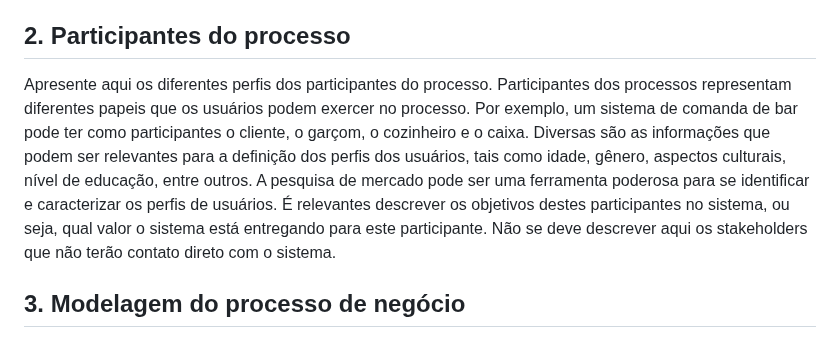
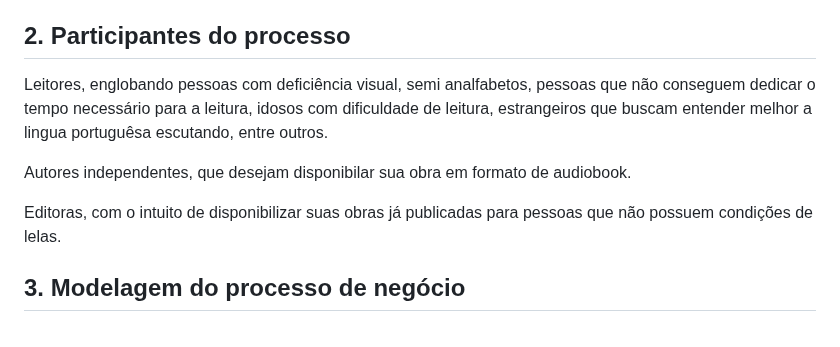
Before and after one commit to ICEI-PUC-Minas-PPLES-TI/plf-es-2023-1-ti2-0924100-webteca, a Markdown page: docs/relatorio_final.md, the part around the change. Rendered like a GitHub page.

Commit message:
Update relatorio_final.md
#13

```diff
--- a/docs/relatorio_final.md
+++ b/docs/relatorio_final.md
@@ -65,7 +65,11 @@ opção mais viável para os leitores já ativos e os que desejam começar.
 
 ## 2. Participantes do processo
 
-Apresente aqui os diferentes perfis dos participantes do processo. Participantes dos processos representam diferentes papeis que os usuários podem exercer no processo. Por exemplo, um sistema de comanda de bar pode ter como participantes o cliente, o garçom, o cozinheiro e o caixa. Diversas são as informações que podem ser relevantes para a definição dos perfis dos usuários, tais como idade, gênero, aspectos culturais, nível de educação, entre outros. A pesquisa de mercado pode ser uma ferramenta poderosa para se identificar e caracterizar os perfis de usuários. É relevantes descrever os objetivos destes participantes no sistema, ou seja, qual valor o sistema está entregando para este participante. Não se deve descrever aqui os stakeholders que não terão contato direto com o sistema.
+Leitores, englobando pessoas com deficiência visual, semi analfabetos, pessoas que não conseguem dedicar o tempo necessário para a leitura, idosos com dificuldade de leitura, estrangeiros que buscam entender melhor a lingua portuguêsa escutando, entre outros.
+
+Autores independentes, que desejam disponibilar sua obra em formato de audiobook.
+
+Editoras, com o intuito de disponibilizar suas obras já publicadas para pessoas que não possuem condições de lelas.
 
 ## 3. Modelagem do processo de negócio
 
```
